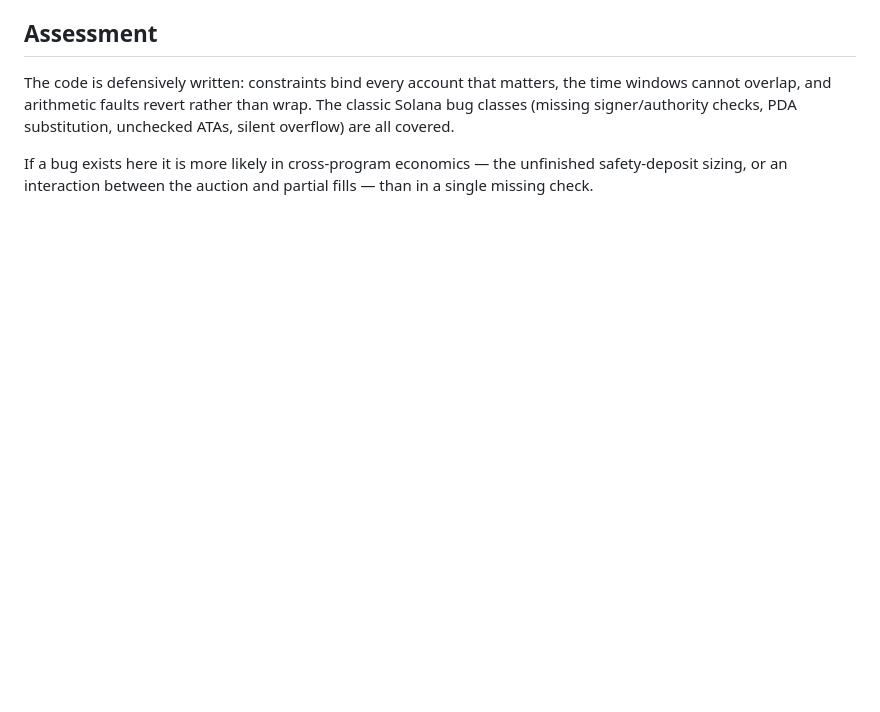
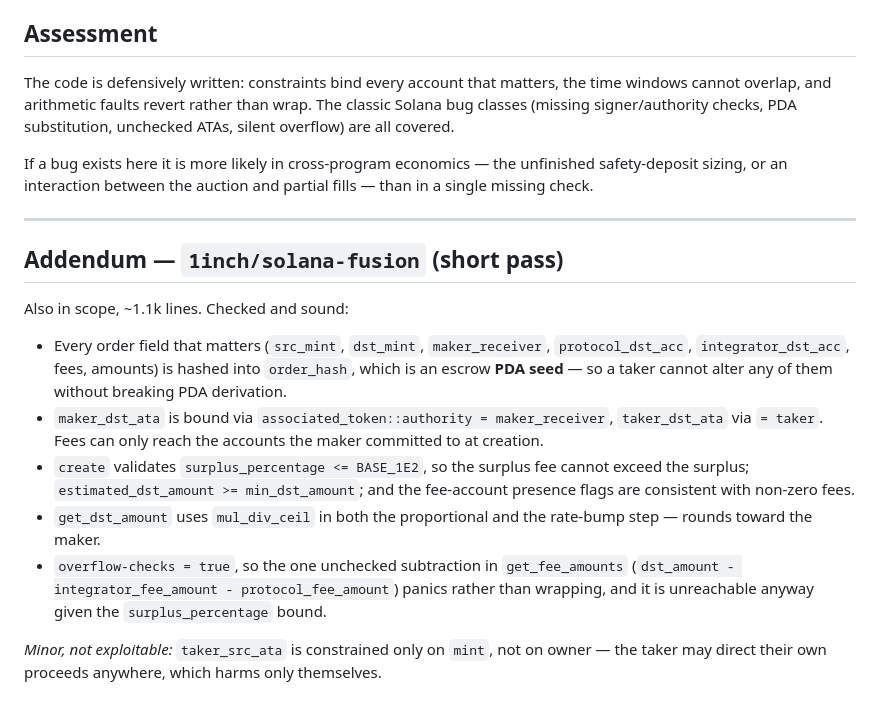
Before and after one commit to Bas1cally/Reko, a Markdown page: hyperlane-scanner/findings/1inch-solana-crosschain-review.md, the part around the change. Drawn GitHub-style; blank space fills up the shorter version.

```diff
--- a/hyperlane-scanner/findings/1inch-solana-crosschain-review.md
+++ b/hyperlane-scanner/findings/1inch-solana-crosschain-review.md
@@ -78,3 +78,30 @@ substitution, unchecked ATAs, silent overflow) are all covered.
 If a bug exists here it is more likely in cross-program economics — the
 unfinished safety-deposit sizing, or an interaction between the auction and
 partial fills — than in a single missing check.
+
+---
+
+## Addendum — `1inch/solana-fusion` (short pass)
+
+Also in scope, ~1.1k lines. Checked and sound:
+
+- Every order field that matters (`src_mint`, `dst_mint`, `maker_receiver`,
+  `protocol_dst_acc`, `integrator_dst_acc`, fees, amounts) is hashed into
+  `order_hash`, which is an escrow **PDA seed** — so a taker cannot alter any
+  of them without breaking PDA derivation.
+- `maker_dst_ata` is bound via `associated_token::authority = maker_receiver`,
+  `taker_dst_ata` via `= taker`. Fees can only reach the accounts the maker
+  committed to at creation.
+- `create` validates `surplus_percentage <= BASE_1E2`, so the surplus fee
+  cannot exceed the surplus; `estimated_dst_amount >= min_dst_amount`; and the
+  fee-account presence flags are consistent with non-zero fees.
+- `get_dst_amount` uses `mul_div_ceil` in both the proportional and the
+  rate-bump step — rounds toward the maker.
+- `overflow-checks = true`, so the one unchecked subtraction in
+  `get_fee_amounts` (`dst_amount - integrator_fee_amount - protocol_fee_amount`)
+  panics rather than wrapping, and it is unreachable anyway given the
+  `surplus_percentage` bound.
+
+*Minor, not exploitable:* `taker_src_ata` is constrained only on `mint`, not on
+owner — the taker may direct their own proceeds anywhere, which harms only
+themselves.
```
Also changed, not shown: hyperlane-scanner/findings/kamino-review-pass1.md (added, +80 -0 lines).
